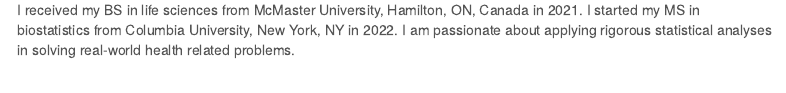
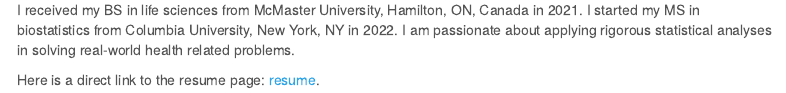
Before and after one commit to wangh174/wangh174.github.io, an R Markdown document (index.Rmd): the page in a window 1100 px wide, from 660 px down. The pictures show the output file index.html that the author committed with the source, opened offline; library style sheets and scripts come from the installed R packages; menus at the side of the page are left out.

Commit message:
add direct link to the resume page

```diff
--- a/_site.yml
+++ b/_site.yml
@@ -3,8 +3,8 @@
 navbar:
   title: "Home"
   right:
-    - text: "About"
-      href: about.html
+    - text: "Resume"
+      href: resume.html
     - icon: fa-envelope fa-lg
       href: mailto:<hw2850@cumc.columbia.edu>
     - icon: fa-github fa-lg
--- a/index.Rmd
+++ b/index.Rmd
@@ -8,3 +8,6 @@
 ![](images/columbia profile.jpg)
 
 I received my BS in life sciences from McMaster University, Hamilton, ON, Canada in 2021. I started my MS in biostatistics from Columbia University, New York, NY in 2022. I am passionate about applying rigorous statistical analyses in solving real-world health related problems.
+
+Here is a direct link to the resume page:
+[resume](resume.html).
```
Also changed, not shown: index.html.
